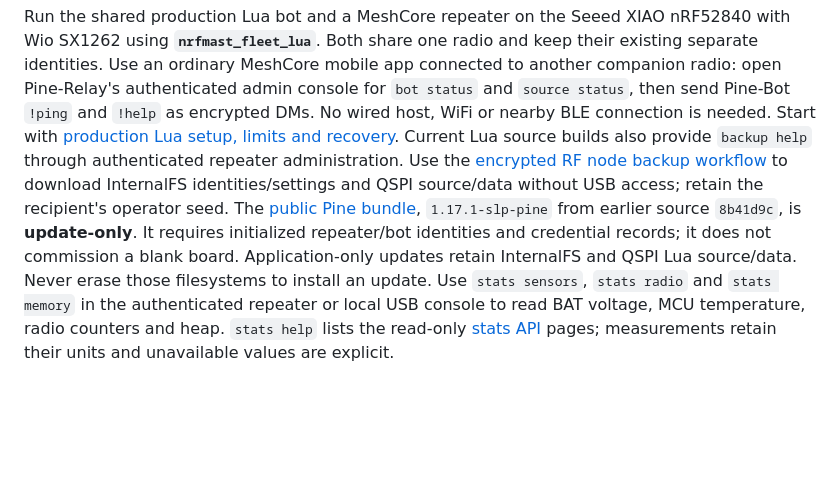
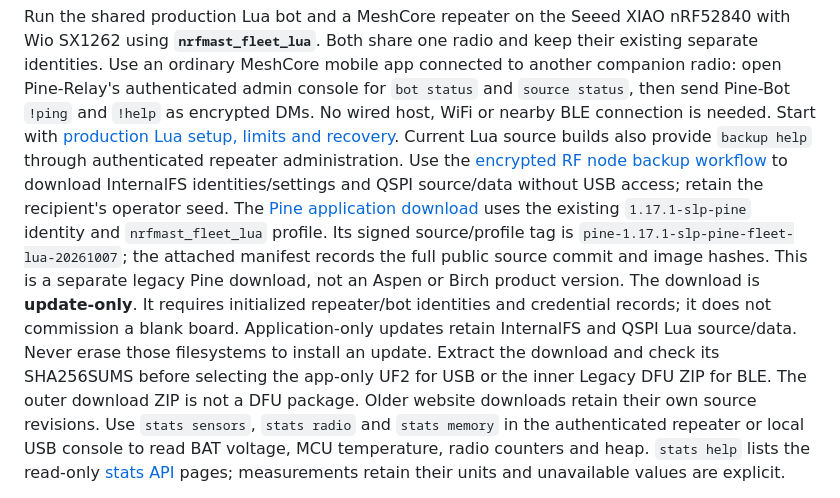
Before and after one commit to slepp/meshcore-aspen, a Markdown page: firmware/nrf52840/README.md, the part around the change. GitHub-like rendering; blank space fills up the shorter version.

```diff
--- a/firmware/nrf52840/README.md
+++ b/firmware/nrf52840/README.md
@@ -11,11 +11,18 @@ Current Lua source builds also provide `backup help` through authenticated
 repeater administration. Use the [encrypted RF node backup workflow](../../NODE_BACKUP.md)
 to download InternalFS identities/settings and QSPI source/data without USB
 access; retain the recipient's operator seed.
-The [public Pine bundle](https://ve6slp.ca/projects/meshcore/#downloads),
-`1.17.1-slp-pine` from earlier source `8b41d9c`, is **update-only**. It requires
+The [Pine application download](https://github.com/slepp/meshcore-aspen/releases/tag/pine-1.17.1-slp-pine-fleet-lua-20261007)
+uses the existing `1.17.1-slp-pine` identity and `nrfmast_fleet_lua` profile.
+Its signed source/profile tag is `pine-1.17.1-slp-pine-fleet-lua-20261007`;
+the attached manifest records the full public source commit and image hashes.
+This is a separate legacy Pine download, not an Aspen or Birch product version.
+The download is **update-only**. It requires
 initialized repeater/bot identities and credential records; it does not
 commission a blank board. Application-only updates retain InternalFS and
 QSPI Lua source/data. Never erase those filesystems to install an update.
+Extract the download and check its SHA256SUMS before selecting the app-only
+UF2 for USB or the inner Legacy DFU ZIP for BLE. The outer download ZIP is not
+a DFU package. Older website downloads retain their own source revisions.
 Use `stats sensors`, `stats radio` and `stats memory` in the authenticated
 repeater or local USB console to read BAT voltage, MCU temperature, radio
 counters and heap. `stats help` lists the read-only [stats API](../shared/STATS.md)
```
Also changed, not shown: release/README.md (+16 -0 lines).
